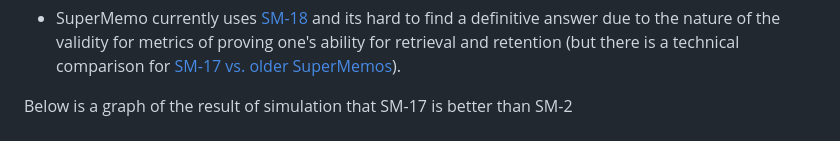
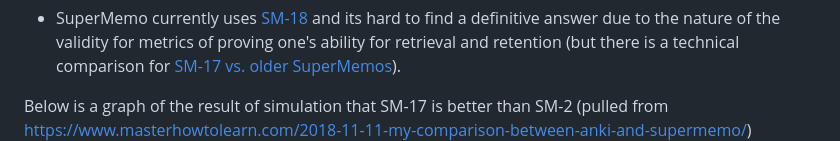
Before and after one commit to jph6366/leetcoding, a Markdown page: README.md, the part around the change. Rendered like a GitHub page.

```diff
--- a/README.md
+++ b/README.md
@@ -18,6 +18,7 @@ I sought out some reviews of the flash card softwares out there because I find t
 
 
 Below is a graph of the result of simulation that SM-17 is better than SM-2
+(pulled from https://www.masterhowtolearn.com/2018-11-11-my-comparison-between-anki-and-supermemo/)
 ![SuperMemo2vsSuperMemo17](./doc/spaced_repetition_algorithm_contest.png)
 
 "The least squares metric for Alg SM-2 equals ~54% as compared to ~37% for Algorithm SM-17. This does not sound like a lot, but it may easily double or triple the review workload (esp. for shorter intervals).”
```
